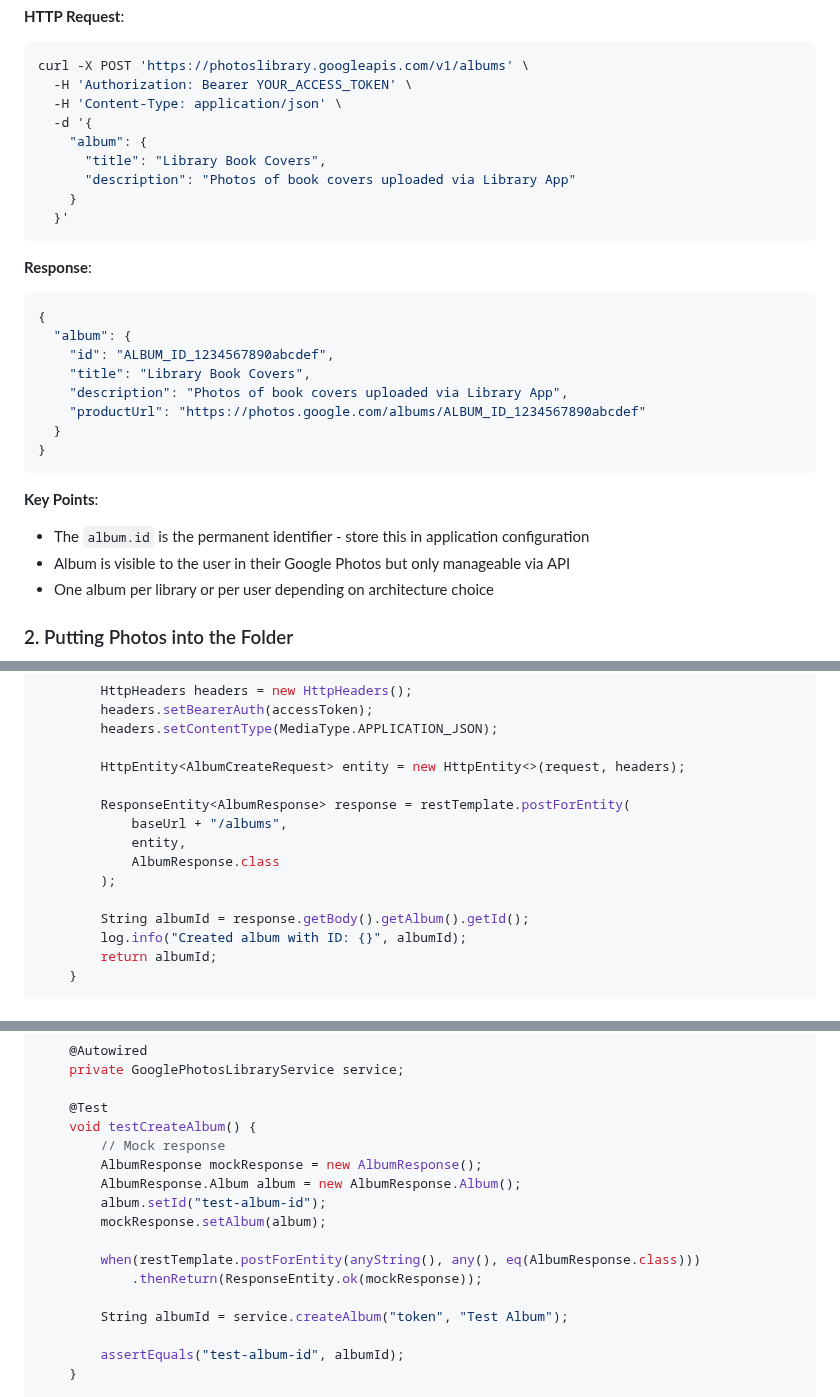
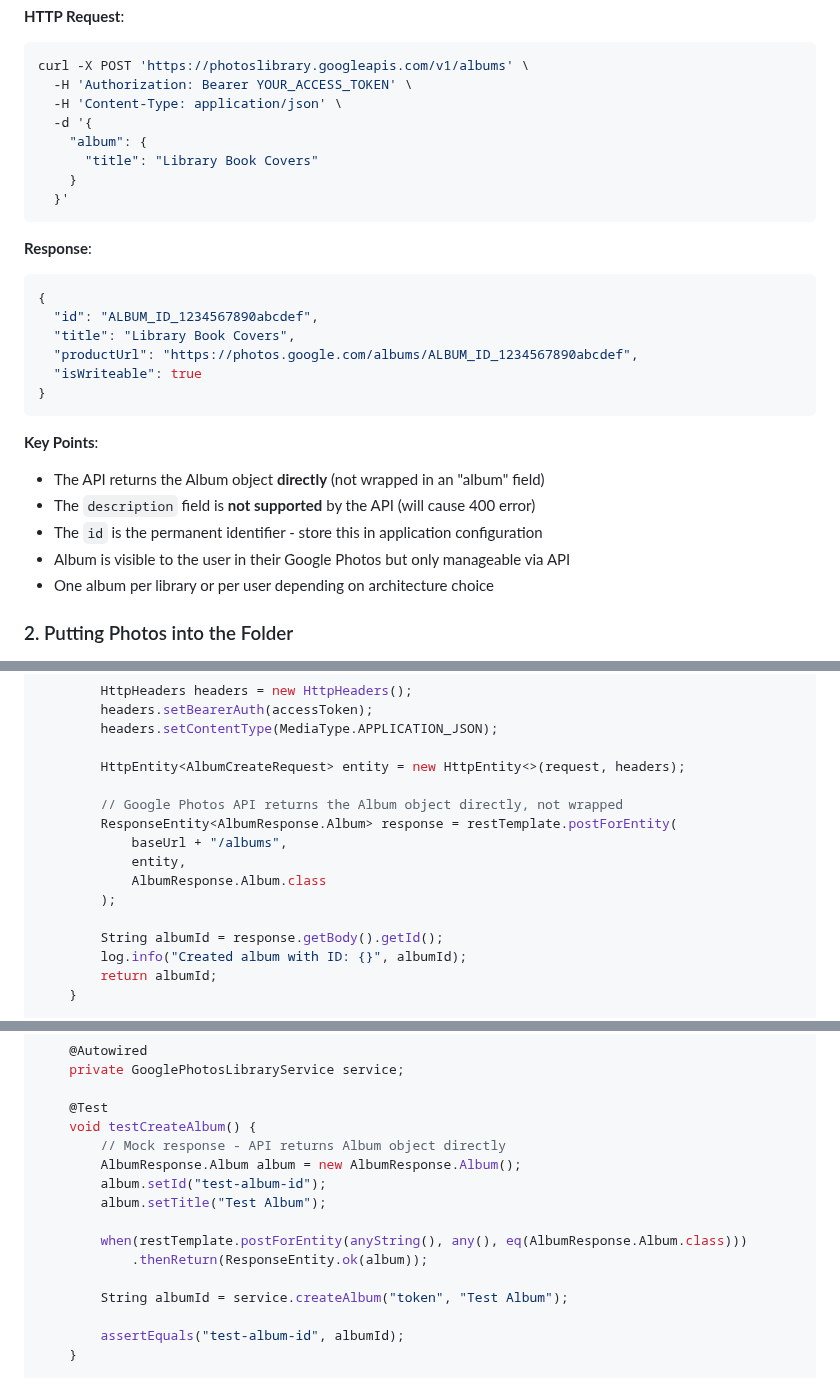
Before and after one commit to johnstosh/library, a Markdown page: photos-design.md, 3 parts joined by grey strips. GitHub-like rendering.

Commit message:
Fix photos-design.md - correct album creation API response format
The Google Photos Library API POST /v1/albums endpoint returns the
Album object directly, not wrapped in {"album": {...}}.

Corrected documentation:
1. API response example now shows unwrapped Album object
2. Code example updated to deserialize to AlbumResponse.Album.class
3. Test example updated to mock Album object directly
4. Removed description field from AlbumCreateRequest (not supported)
5. Added note that description field causes 400 Bad Request

This matches the actual API behavior and the implementation fix in
GooglePhotosLibraryClient.createAlbum()

````diff
--- a/photos-design.md
+++ b/photos-design.md
@@ -133,8 +133,7 @@ curl -X POST 'https://photoslibrary.googleapis.com/v1/albums' \
   -H 'Content-Type: application/json' \
   -d '{
     "album": {
-      "title": "Library Book Covers",
-      "description": "Photos of book covers uploaded via Library App"
+      "title": "Library Book Covers"
     }
   }'
 ```
@@ -142,17 +141,17 @@ curl -X POST 'https://photoslibrary.googleapis.com/v1/albums' \
 **Response**:
 ```json
 {
-  "album": {
-    "id": "ALBUM_ID_1234567890abcdef",
-    "title": "Library Book Covers",
-    "description": "Photos of book covers uploaded via Library App",
-    "productUrl": "https://photos.google.com/albums/ALBUM_ID_1234567890abcdef"
-  }
+  "id": "ALBUM_ID_1234567890abcdef",
+  "title": "Library Book Covers",
+  "productUrl": "https://photos.google.com/albums/ALBUM_ID_1234567890abcdef",
+  "isWriteable": true
 }
 ```
 
 **Key Points**:
-- The `album.id` is the permanent identifier - store this in application configuration
+- The API returns the Album object **directly** (not wrapped in an "album" field)
+- The `description` field is **not supported** by the API (will cause 400 error)
+- The `id` is the permanent identifier - store this in application configuration
 - Album is visible to the user in their Google Photos but only manageable via API
 - One album per library or per user depending on architecture choice
 
@@ -535,13 +534,14 @@ public class GooglePhotosLibraryService {
 
         HttpEntity<AlbumCreateRequest> entity = new HttpEntity<>(request, headers);
 
-        ResponseEntity<AlbumResponse> response = restTemplate.postForEntity(
+        // Google Photos API returns the Album object directly, not wrapped
+        ResponseEntity<AlbumResponse.Album> response = restTemplate.postForEntity(
             baseUrl + "/albums",
             entity,
-            AlbumResponse.class
+            AlbumResponse.Album.class
         );
 
-        String albumId = response.getBody().getAlbum().getId();
+        String albumId = response.getBody().getId();
         log.info("Created album with ID: {}", albumId);
         return albumId;
     }
@@ -857,14 +857,13 @@ class GooglePhotosLibraryServiceTest {
 
     @Test
     void testCreateAlbum() {
-        // Mock response
-        AlbumResponse mockResponse = new AlbumResponse();
+        // Mock response - API returns Album object directly
         AlbumResponse.Album album = new AlbumResponse.Album();
         album.setId("test-album-id");
-        mockResponse.setAlbum(album);
+        album.setTitle("Test Album");
 
-        when(restTemplate.postForEntity(anyString(), any(), eq(AlbumResponse.class)))
-            .thenReturn(ResponseEntity.ok(mockResponse));
+        when(restTemplate.postForEntity(anyString(), any(), eq(AlbumResponse.Album.class)))
+            .thenReturn(ResponseEntity.ok(album));
 
         String albumId = service.createAlbum("token", "Test Album");
 
````
Also changed, not shown: other parts of photos-design.md (+1 -1 lines).
